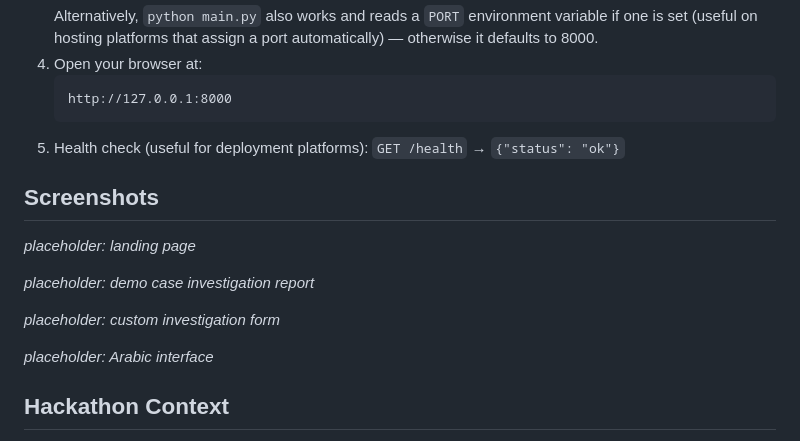
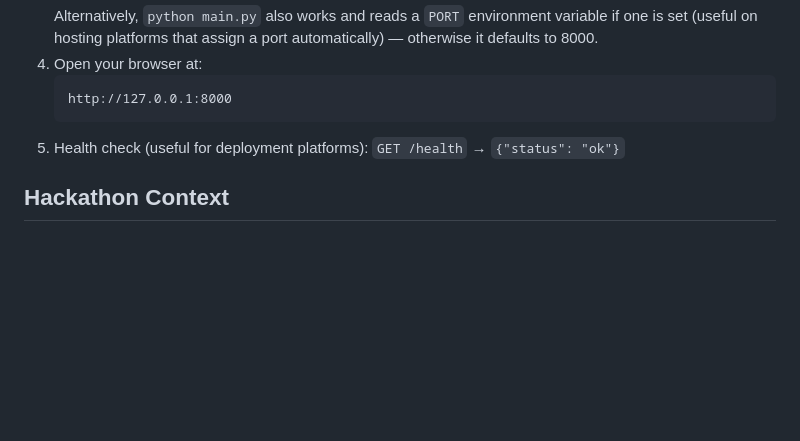
Before and after one commit to ThisIsSara/Evidence-AI, a Markdown page: README.md, the part around the change. Drawn GitHub-style; blank space fills up the shorter version.

Commit message:
docs: remove placeholder screenshots
Removed placeholder screenshots section from README.

````diff
--- a/README.md
+++ b/README.md
@@ -243,16 +243,6 @@ model, and the interface avoids implying otherwise (e.g. the pipeline panel is l
    ```
 5. Health check (useful for deployment platforms): `GET /health` → `{"status": "ok"}`
 
-## Screenshots
-
-_placeholder: landing page_
-
-_placeholder: demo case investigation report_
-
-_placeholder: custom investigation form_
-
-_placeholder: Arabic interface_
-
 ## Hackathon Context
 
 Built end-to-end (architecture, backend, rule-based engine, bilingual frontend) within
````
